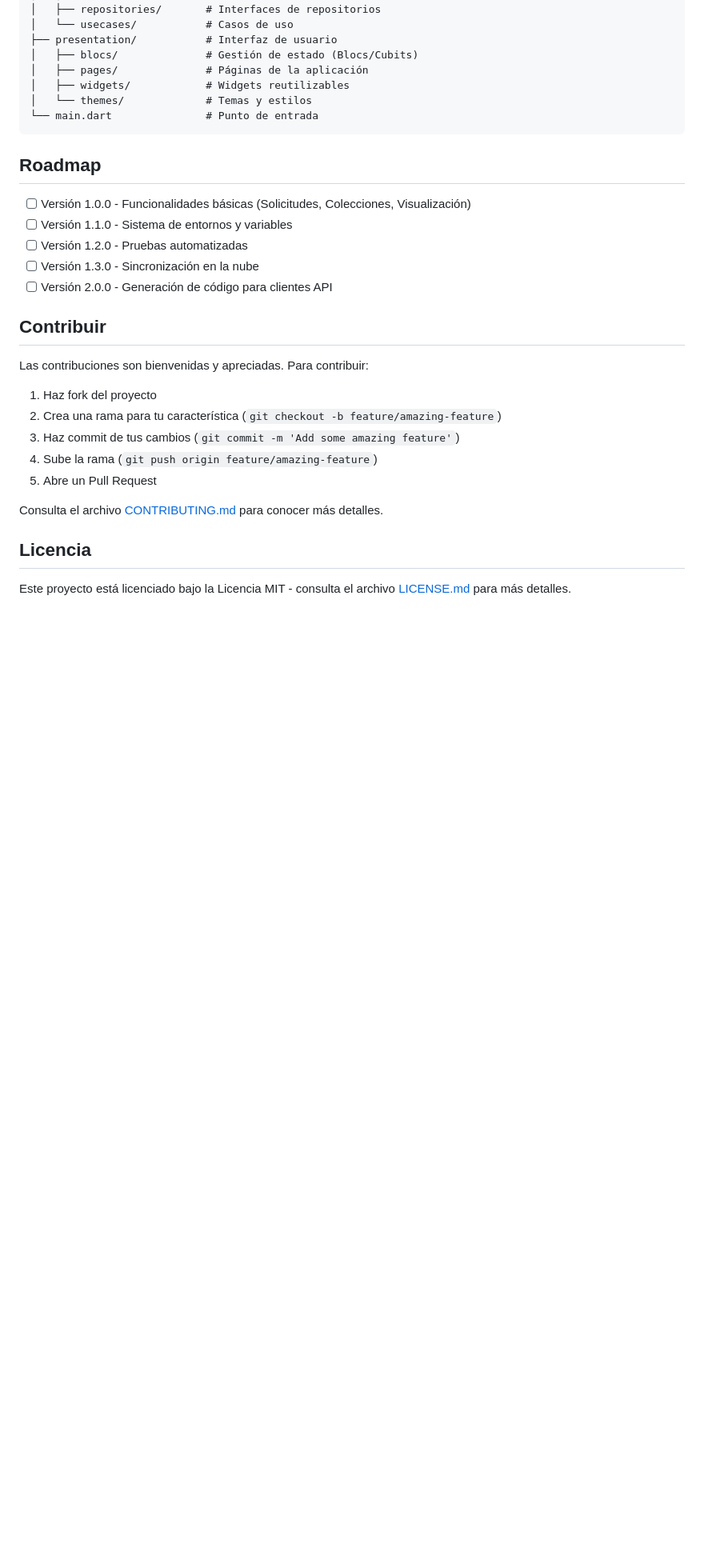
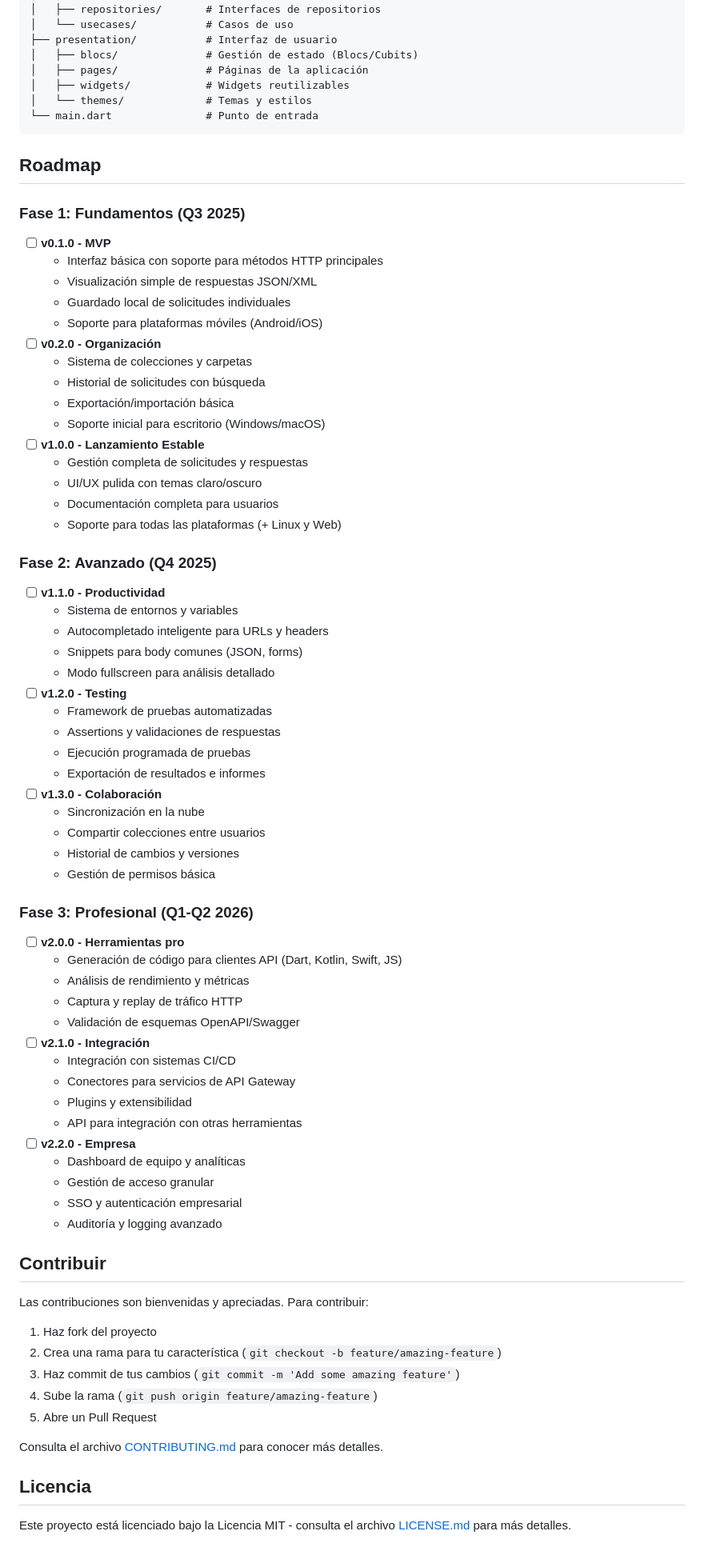
Before and after one commit to ameza-bit/nexust, a Markdown page: README.md, the part around one of its changes. Shown at 80% size. GitHub-like rendering; blank space fills up the shorter version.

```diff
--- a/README.md
+++ b/README.md
@@ -161,11 +162,59 @@ lib/
 
 ## Roadmap
 
-- [ ] Versión 1.0.0 - Funcionalidades básicas (Solicitudes, Colecciones, Visualización)
-- [ ] Versión 1.1.0 - Sistema de entornos y variables
-- [ ] Versión 1.2.0 - Pruebas automatizadas
-- [ ] Versión 1.3.0 - Sincronización en la nube
-- [ ] Versión 2.0.0 - Generación de código para clientes API
+### Fase 1: Fundamentos (Q3 2025)
+
+- [ ] **v0.1.0 - MVP**
+  - Interfaz básica con soporte para métodos HTTP principales
+  - Visualización simple de respuestas JSON/XML
+  - Guardado local de solicitudes individuales
+  - Soporte para plataformas móviles (Android/iOS)
+- [ ] **v0.2.0 - Organización**
+  - Sistema de colecciones y carpetas
+  - Historial de solicitudes con búsqueda
+  - Exportación/importación básica
+  - Soporte inicial para escritorio (Windows/macOS)
+- [ ] **v1.0.0 - Lanzamiento Estable**
+  - Gestión completa de solicitudes y respuestas
+  - UI/UX pulida con temas claro/oscuro
+  - Documentación completa para usuarios
+  - Soporte para todas las plataformas (+ Linux y Web)
+
+### Fase 2: Avanzado (Q4 2025)
+
+- [ ] **v1.1.0 - Productividad**
+  - Sistema de entornos y variables
+  - Autocompletado inteligente para URLs y headers
+  - Snippets para body comunes (JSON, forms)
+  - Modo fullscreen para análisis detallado
+- [ ] **v1.2.0 - Testing**
+  - Framework de pruebas automatizadas
+  - Assertions y validaciones de respuestas
+  - Ejecución programada de pruebas
+  - Exportación de resultados e informes
+- [ ] **v1.3.0 - Colaboración**
+  - Sincronización en la nube
+  - Compartir colecciones entre usuarios
+  - Historial de cambios y versiones
+  - Gestión de permisos básica
+
+### Fase 3: Profesional (Q1-Q2 2026)
+
+- [ ] **v2.0.0 - Herramientas pro**
+  - Generación de código para clientes API (Dart, Kotlin, Swift, JS)
+  - Análisis de rendimiento y métricas
+  - Captura y replay de tráfico HTTP
+  - Validación de esquemas OpenAPI/Swagger
+- [ ] **v2.1.0 - Integración**
+  - Integración con sistemas CI/CD
+  - Conectores para servicios de API Gateway
+  - Plugins y extensibilidad
+  - API para integración con otras herramientas
+- [ ] **v2.2.0 - Empresa**
+  - Dashboard de equipo y analíticas
+  - Gestión de acceso granular
+  - SSO y autenticación empresarial
+  - Auditoría y logging avanzado
 
 ## Contribuir
 
```
Also changed, not shown: other parts of README.md (+6 -5 lines), CONTRIBUTING.md (added, +209 -0 lines).
